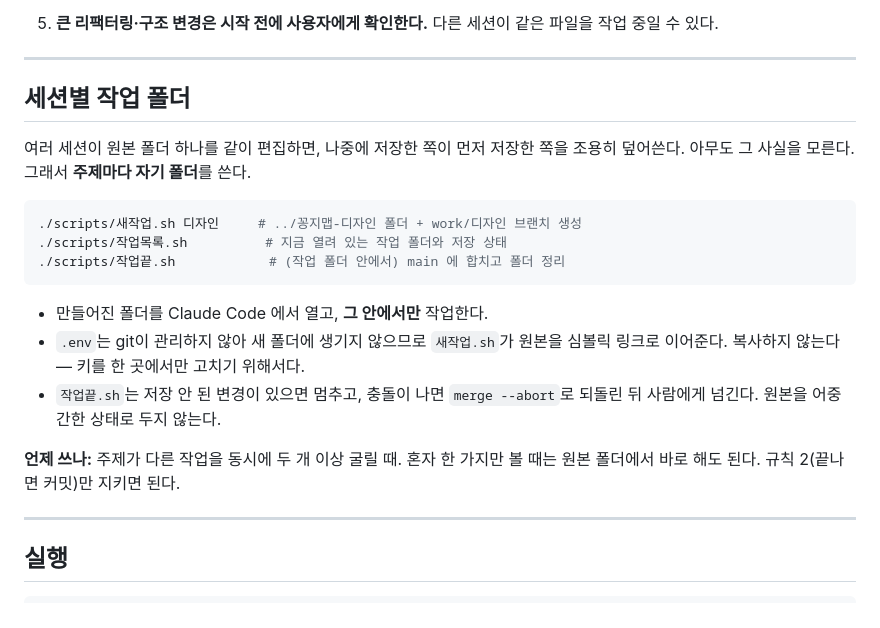
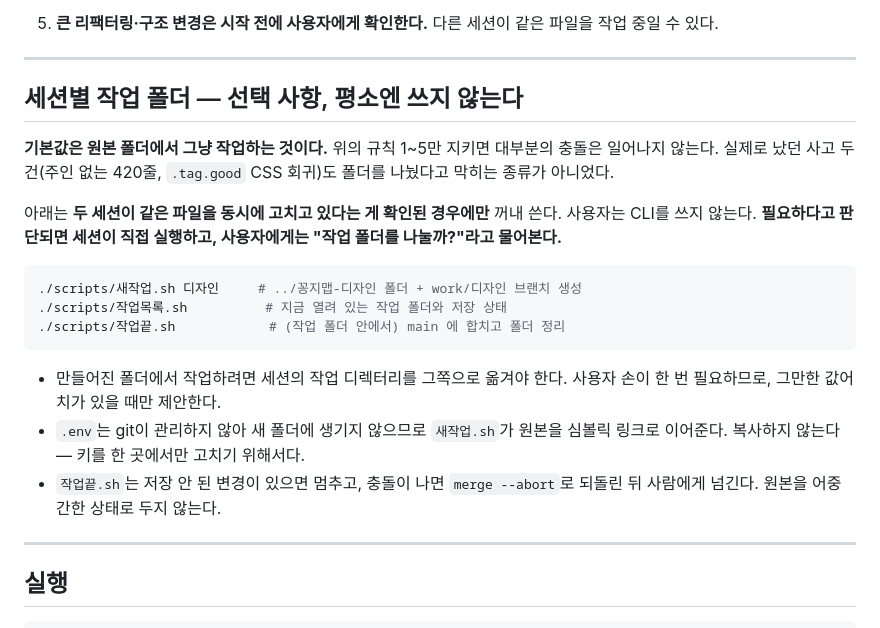
Before and after one commit to BYM117/ggongji-map, a Markdown page: CLAUDE.md, the part around the change. Rendered like a GitHub page.

````diff
--- a/CLAUDE.md
+++ b/CLAUDE.md
@@ -25,10 +25,15 @@
 
 ---
 
-## 세션별 작업 폴더
+## 세션별 작업 폴더 — 선택 사항, 평소엔 쓰지 않는다
 
-여러 세션이 원본 폴더 하나를 같이 편집하면, 나중에 저장한 쪽이 먼저 저장한 쪽을 조용히
-덮어쓴다. 아무도 그 사실을 모른다. 그래서 **주제마다 자기 폴더**를 쓴다.
+**기본값은 원본 폴더에서 그냥 작업하는 것이다.** 위의 규칙 1~5만 지키면 대부분의 충돌은
+일어나지 않는다. 실제로 났던 사고 두 건(주인 없는 420줄, `.tag.good` CSS 회귀)도 폴더를
+나눴다고 막히는 종류가 아니었다.
+
+아래는 **두 세션이 같은 파일을 동시에 고치고 있다는 게 확인된 경우에만** 꺼내 쓴다.
+사용자는 CLI를 쓰지 않는다. **필요하다고 판단되면 세션이 직접 실행하고, 사용자에게는
+"작업 폴더를 나눌까?"라고 물어본다.**
 
 ```bash
 ./scripts/새작업.sh 디자인     # ../꽁지맵-디자인 폴더 + work/디자인 브랜치 생성
@@ -36,14 +41,12 @@
 ./scripts/작업끝.sh            # (작업 폴더 안에서) main 에 합치고 폴더 정리
 ```
 
-- 만들어진 폴더를 Claude Code 에서 열고, **그 안에서만** 작업한다.
+- 만들어진 폴더에서 작업하려면 세션의 작업 디렉터리를 그쪽으로 옮겨야 한다.
+  사용자 손이 한 번 필요하므로, 그만한 값어치가 있을 때만 제안한다.
 - `.env`는 git이 관리하지 않아 새 폴더에 생기지 않으므로 `새작업.sh`가 원본을 심볼릭 링크로
   이어준다. 복사하지 않는다 — 키를 한 곳에서만 고치기 위해서다.
 - `작업끝.sh`는 저장 안 된 변경이 있으면 멈추고, 충돌이 나면 `merge --abort`로 되돌린 뒤
   사람에게 넘긴다. 원본을 어중간한 상태로 두지 않는다.
-
-**언제 쓰나:** 주제가 다른 작업을 동시에 두 개 이상 굴릴 때. 혼자 한 가지만 볼 때는
-원본 폴더에서 바로 해도 된다. 규칙 2(끝나면 커밋)만 지키면 된다.
 
 ---
 
````
Also changed, not shown: docs/DECISIONS.md (+10 -8 lines).
